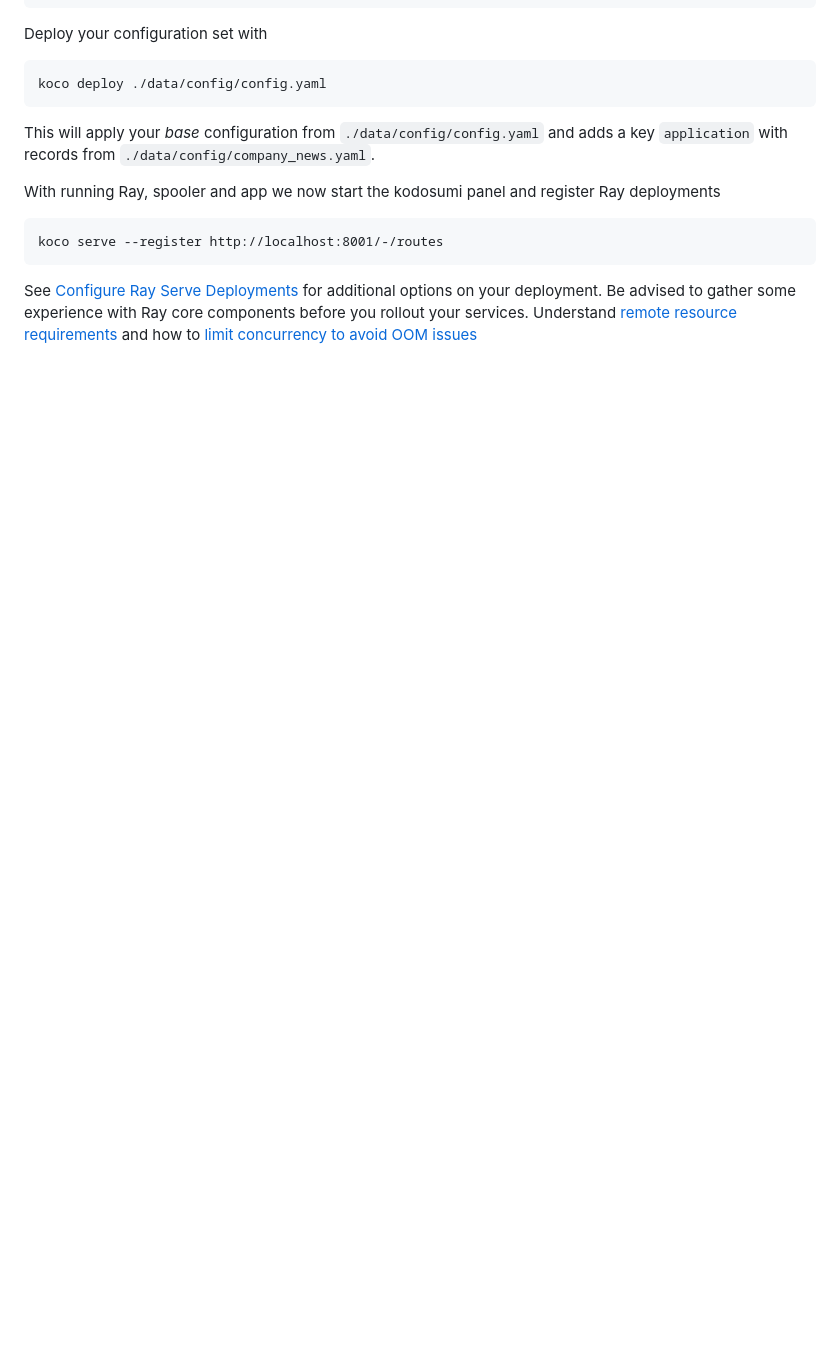
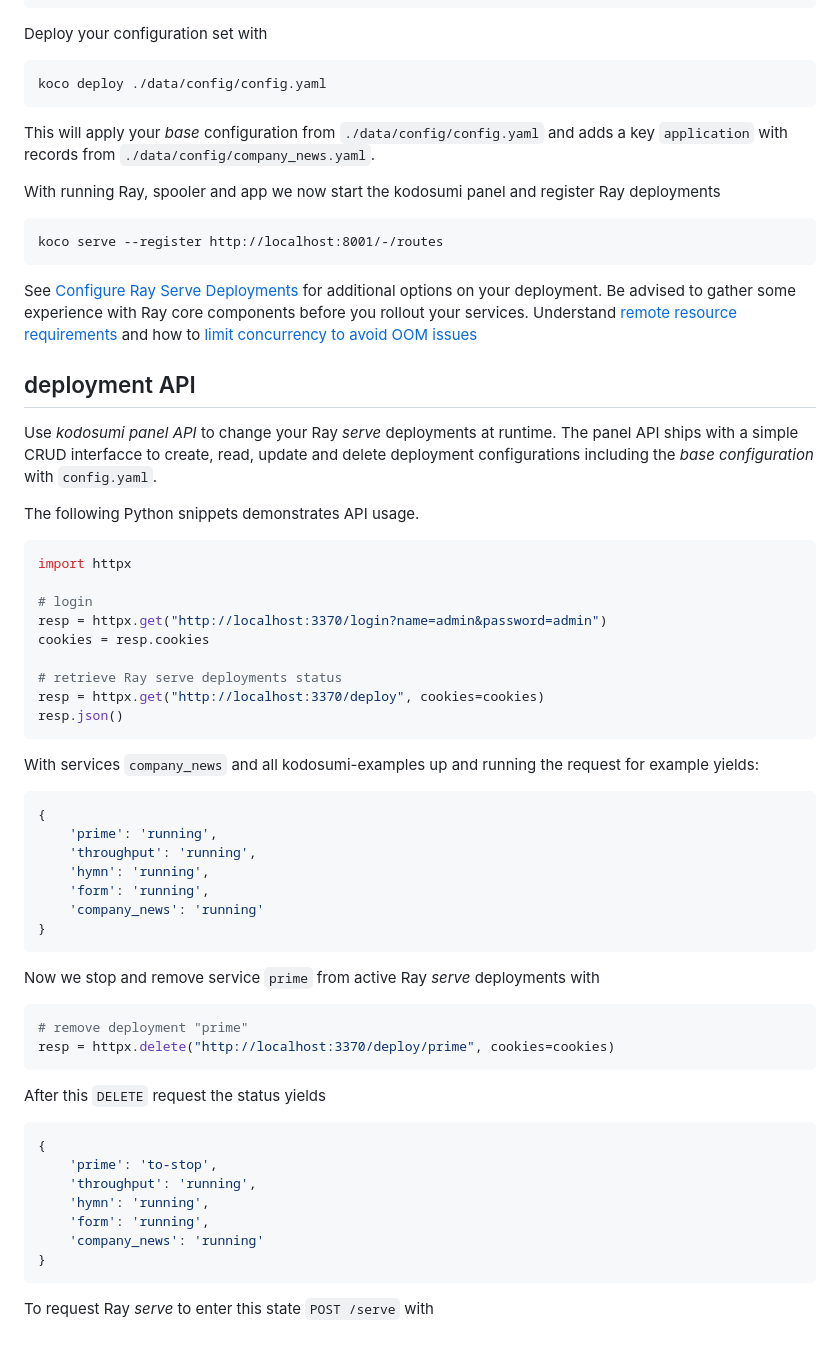
Before and after one commit to masumi-network/kodosumi, a Markdown page: docs/deploy.md, the part around the change printed below. Drawn GitHub-style; blank space fills up the shorter version.

Commit message:
docs: deployment API

````diff
--- a/docs/deploy.md
+++ b/docs/deploy.md
@@ -83,3 +93,55 @@ With running Ray, spooler and app we now start the kodosumi panel and register R
     koco serve --register http://localhost:8001/-/routes
 
 See [Configure Ray Serve Deployments](https://docs.ray.io/en/latest/serve/configure-serve-deployment.html) for additional options on your deployment. Be advised to gather some experience with Ray core components before you rollout your services. Understand [remote resource requirements](https://docs.ray.io/en/latest/ray-core/scheduling/resources.html#resource-requirements) and how to [limit concurrency to avoid OOM issues](https://docs.ray.io/en/latest/ray-core/patterns/limit-running-tasks.html#pattern-using-resources-to-limit-the-number-of-concurrently-running-tasks)
+
+
+## deployment API
+
+Use _kodosumi panel API_ to change your Ray _serve_ deployments at runtime. The panel API ships with a simple CRUD interfacce to create, read, update and delete deployment configurations including the _base configuration_ with `config.yaml`.
+
+The following Python snippets demonstrates API usage.
+
+```python
+import httpx
+
+# login
+resp = httpx.get("http://localhost:3370/login?name=admin&password=admin")
+cookies = resp.cookies
+
+# retrieve Ray serve deployments status
+resp = httpx.get("http://localhost:3370/deploy", cookies=cookies)
+resp.json()
+```
+
+With services `company_news` and all kodosumi-examples up and running the request for example yields:
+
+```json
+{
+    'prime': 'running',
+    'throughput': 'running',
+    'hymn': 'running',
+    'form': 'running',
+    'company_news': 'running'
+}
+ ```
+
+Now we stop and remove service `prime` from active Ray _serve_ deployments with
+
+```python
+# remove deployment "prime"
+resp = httpx.delete("http://localhost:3370/deploy/prime", cookies=cookies)
+```
+
+After this `DELETE` request the status yields
+
+```json
+{
+    'prime': 'to-stop',
+    'throughput': 'running',
+    'hymn': 'running',
+    'form': 'running',
+    'company_news': 'running'
+}
+ ```
+
+To request Ray _serve_ to enter this state `POST /serve` with
````
Also changed, not shown: other parts of docs/deploy.md (+18 -8 lines).
